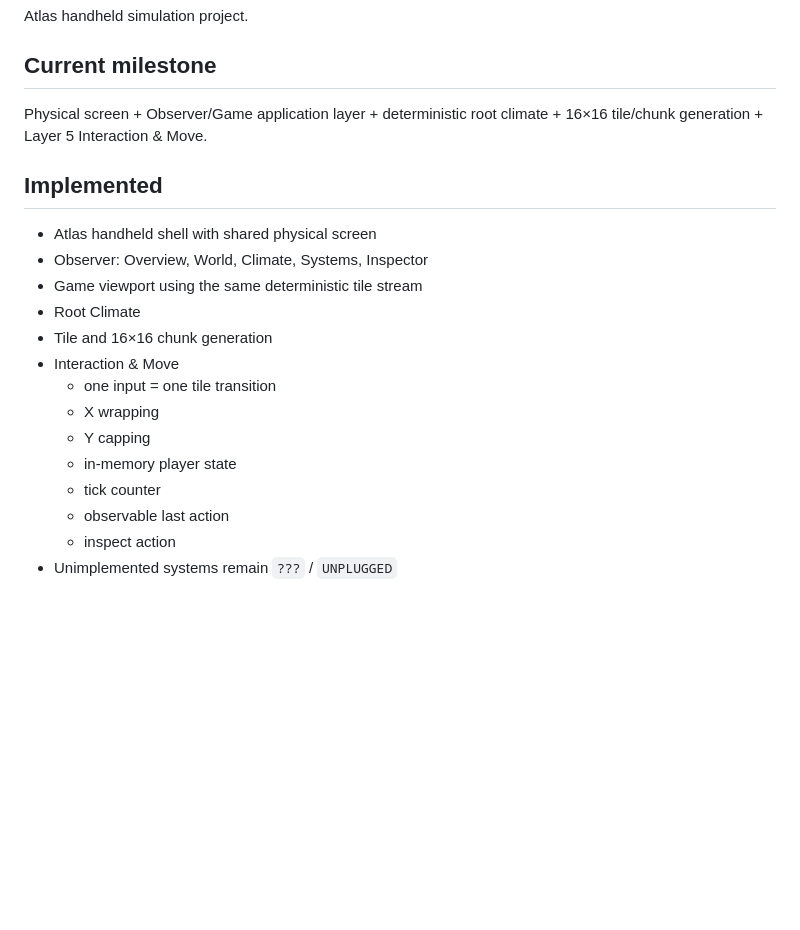
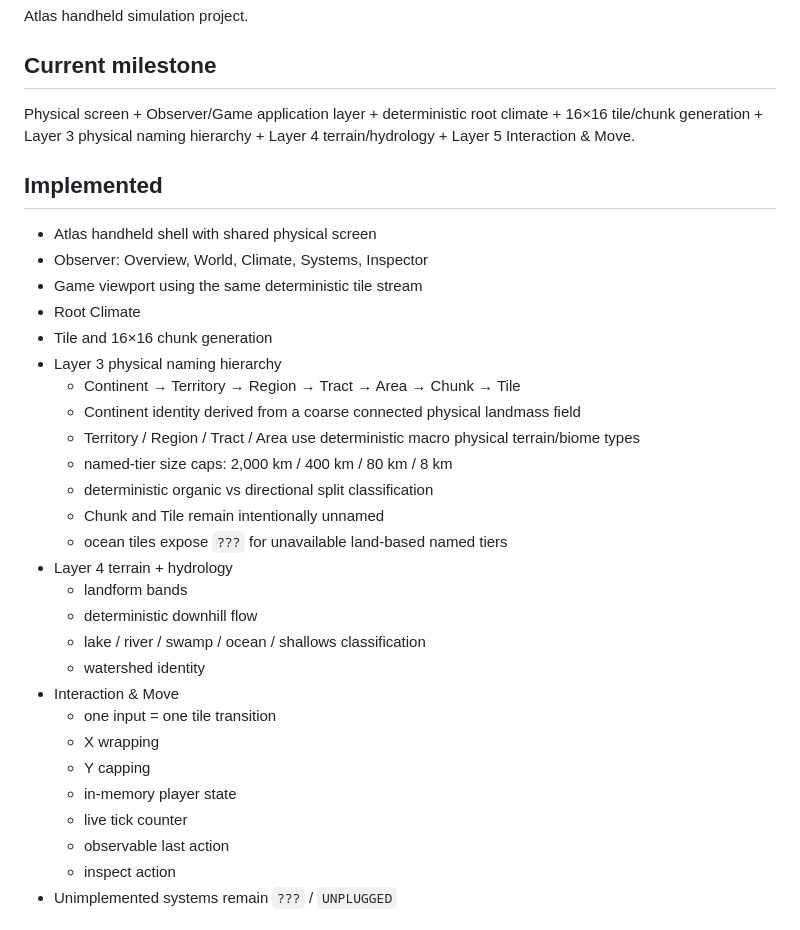
Before and after one commit to fanmade2999-bit/atlas, a Markdown page: README.md, the part around one of its changes. Rendered like a GitHub page; blank space fills up the shorter version.

Commit message:
Complete Layer 3 README milestone

```diff
--- a/README.md
+++ b/README.md
@@ -4,7 +4,7 @@ Atlas handheld simulation project.
 
 ## Current milestone
 
-Physical screen + Observer/Game application layer + deterministic root climate + 16×16 tile/chunk generation + Layer 5 Interaction & Move.
+Physical screen + Observer/Game application layer + deterministic root climate + 16×16 tile/chunk generation + Layer 3 physical naming hierarchy + Layer 4 terrain/hydrology + Layer 5 Interaction & Move.
 
 ## Implemented
 
@@ -13,12 +13,25 @@ Physical screen + Observer/Game application layer + deterministic root climate +
 - Game viewport using the same deterministic tile stream
 - Root Climate
 - Tile and 16×16 chunk generation
+- Layer 3 physical naming hierarchy
+  - Continent → Territory → Region → Tract → Area → Chunk → Tile
+  - Continent identity derived from a coarse connected physical landmass field
+  - Territory / Region / Tract / Area use deterministic macro physical terrain/biome types
+  - named-tier size caps: 2,000 km / 400 km / 80 km / 8 km
+  - deterministic organic vs directional split classification
+  - Chunk and Tile remain intentionally unnamed
+  - ocean tiles expose `???` for unavailable land-based named tiers
+- Layer 4 terrain + hydrology
+  - landform bands
+  - deterministic downhill flow
+  - lake / river / swamp / ocean / shallows classification
+  - watershed identity
 - Interaction & Move
   - one input = one tile transition
   - X wrapping
   - Y capping
   - in-memory player state
-  - tick counter
+  - live tick counter
   - observable last action
   - inspect action
 - Unimplemented systems remain `???` / `UNPLUGGED`
```
Also changed, not shown: other parts of README.md (+9 -12 lines).
